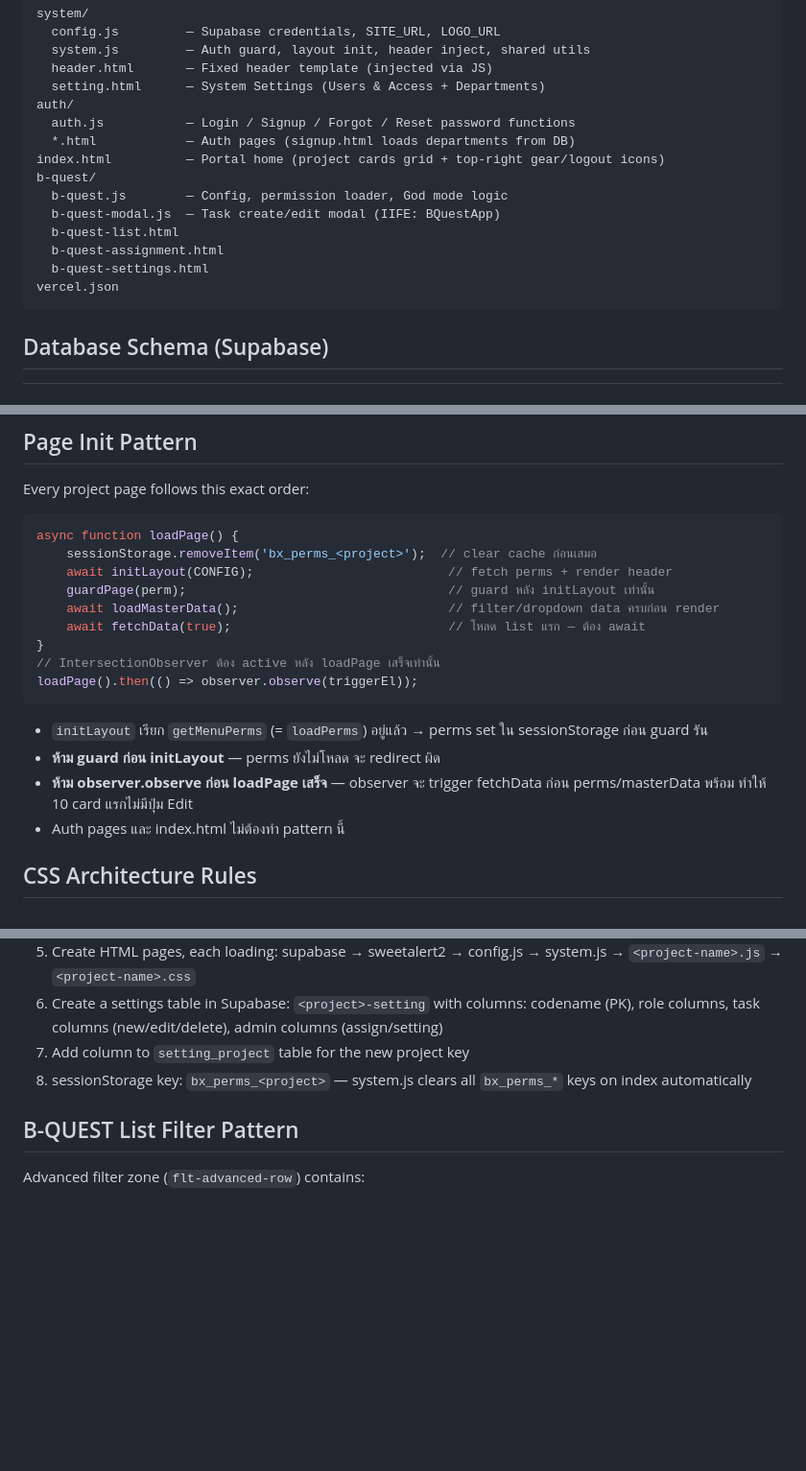
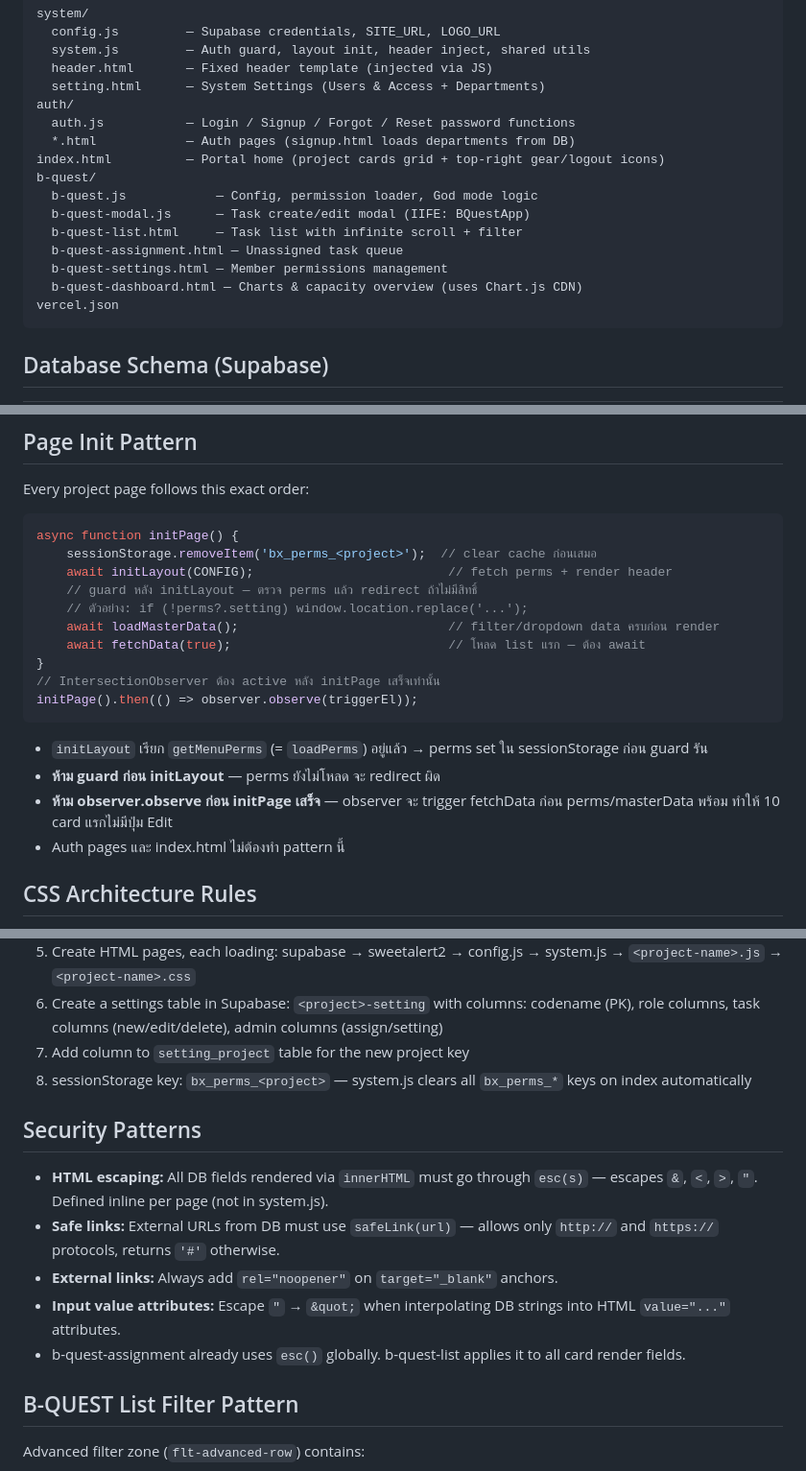
Before and after one commit to MercILess9/brandbox, a Markdown page: CLAUDE.md, 3 parts joined by grey strips. Shown at 96% size. Drawn GitHub-style; blank space fills up the shorter version.

Commit message:
docs: update CLAUDE.md — fix guardPage, add dashboard, remove commit hash
Co-Authored-By: Claude Sonnet 4.6 <noreply@anthropic.com>

````diff
--- a/CLAUDE.md
+++ b/CLAUDE.md
@@ -19,11 +19,12 @@ auth/
   *.html            — Auth pages (signup.html loads departments from DB)
 index.html          — Portal home (project cards grid + top-right gear/logout icons)
 b-quest/
-  b-quest.js        — Config, permission loader, God mode logic
-  b-quest-modal.js  — Task create/edit modal (IIFE: BQuestApp)
-  b-quest-list.html
-  b-quest-assignment.html
-  b-quest-settings.html
+  b-quest.js            — Config, permission loader, God mode logic
+  b-quest-modal.js      — Task create/edit modal (IIFE: BQuestApp)
+  b-quest-list.html     — Task list with infinite scroll + filter
+  b-quest-assignment.html — Unassigned task queue
+  b-quest-settings.html — Member permissions management
+  b-quest-dashboard.html — Charts & capacity overview (uses Chart.js CDN)
 vercel.json
 ```
 
@@ -69,19 +70,20 @@ vercel.json
 
 Every project page follows this exact order:
 ```js
-async function loadPage() {
+async function initPage() {
     sessionStorage.removeItem('bx_perms_<project>');  // clear cache ก่อนเสมอ
     await initLayout(CONFIG);                          // fetch perms + render header
-    guardPage(perm);                                   // guard หลัง initLayout เท่านั้น
+    // guard หลัง initLayout — ตรวจ perms แล้ว redirect ถ้าไม่มีสิทธิ์
+    // ตัวอย่าง: if (!perms?.setting) window.location.replace('...');
     await loadMasterData();                            // filter/dropdown data ครบก่อน render
     await fetchData(true);                             // โหลด list แรก — ต้อง await
 }
-// IntersectionObserver ต้อง active หลัง loadPage เสร็จเท่านั้น
-loadPage().then(() => observer.observe(triggerEl));
+// IntersectionObserver ต้อง active หลัง initPage เสร็จเท่านั้น
+initPage().then(() => observer.observe(triggerEl));
 ```
 - `initLayout` เรียก `getMenuPerms` (= `loadPerms`) อยู่แล้ว → perms set ใน sessionStorage ก่อน guard รัน
 - **ห้าม guard ก่อน initLayout** — perms ยังไม่โหลด จะ redirect ผิด
-- **ห้าม observer.observe ก่อน loadPage เสร็จ** — observer จะ trigger fetchData ก่อน perms/masterData พร้อม ทำให้ 10 card แรกไม่มีปุ่ม Edit
+- **ห้าม observer.observe ก่อน initPage เสร็จ** — observer จะ trigger fetchData ก่อน perms/masterData พร้อม ทำให้ 10 card แรกไม่มีปุ่ม Edit
 - Auth pages และ index.html ไม่ต้องทำ pattern นี้
 
 ## CSS Architecture Rules
@@ -142,6 +144,14 @@ Two sections:
 7. Add column to `setting_project` table for the new project key
 8. sessionStorage key: `bx_perms_<project>` — system.js clears all `bx_perms_*` keys on index automatically
 
+## Security Patterns
+
+- **HTML escaping:** All DB fields rendered via `innerHTML` must go through `esc(s)` — escapes `&`, `<`, `>`, `"`. Defined inline per page (not in system.js).
+- **Safe links:** External URLs from DB must use `safeLink(url)` — allows only `http://` and `https://` protocols, returns `'#'` otherwise.
+- **External links:** Always add `rel="noopener"` on `target="_blank"` anchors.
+- **Input value attributes:** Escape `"` → `&quot;` when interpolating DB strings into HTML `value="..."` attributes.
+- b-quest-assignment already uses `esc()` globally. b-quest-list applies it to all card render fields.
+
 ## B-QUEST List Filter Pattern
 
 Advanced filter zone (`flt-advanced-row`) contains:
````
